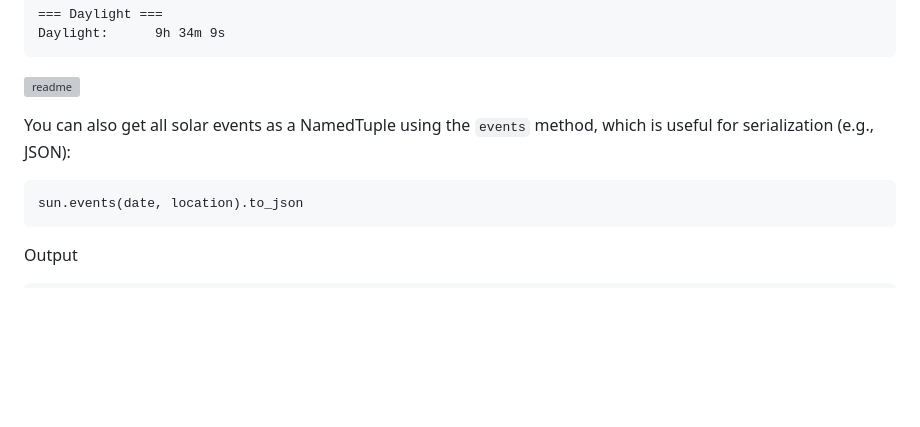
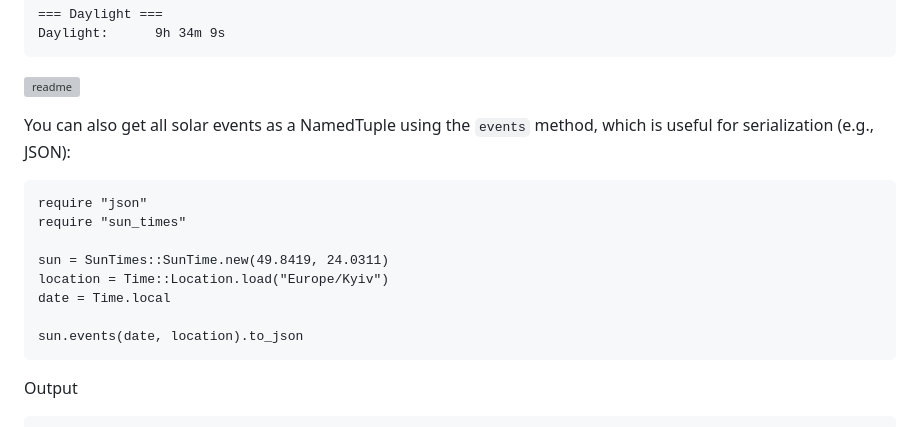
Before and after one commit to geocrystal/sun_times, a Markdown page: README.md, the part around the change. GitHub-like rendering; blank space fills up the shorter version; grey boxes are pictures that could not be loaded.

````diff
--- a/README.md
+++ b/README.md
@@ -100,6 +100,13 @@ Daylight:      9h 34m 9s
 You can also get all solar events as a NamedTuple using the `events` method, which is useful for serialization (e.g., JSON):
 
 ```crystal
+require "json"
+require "sun_times"
+
+sun = SunTimes::SunTime.new(49.8419, 24.0311)
+location = Time::Location.load("Europe/Kyiv")
+date = Time.local
+
 sun.events(date, location).to_json
 ```
 
````
